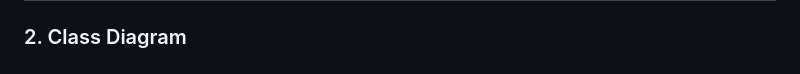
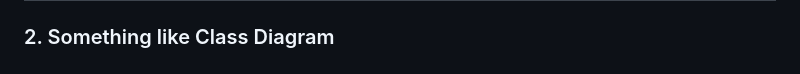
Before and after one commit to BEN-ESSAHRAOUI-Yassine/DevGenius_Prompt_Repo, a Markdown page: README.md, the part around the change. Rendered like a GitHub page.

```diff
--- a/README.md
+++ b/README.md
@@ -132,7 +132,7 @@ This ensures the .sql file inside your repo is used to set up the database corre
 ![DevGenius Use Case Diagram](Assets/imgs/Diagram_Use_Case.png)
 ---------------------------------------------------------------------------------------------------------------
 
-### 2. Class Diagram
+### 2. Something like Class Diagram
 
 ![DevGenius Class Diagram](Assets/imgs/Diagram_Class.png)
 ---------------------------------------------------------------------------------------------------------------
```
